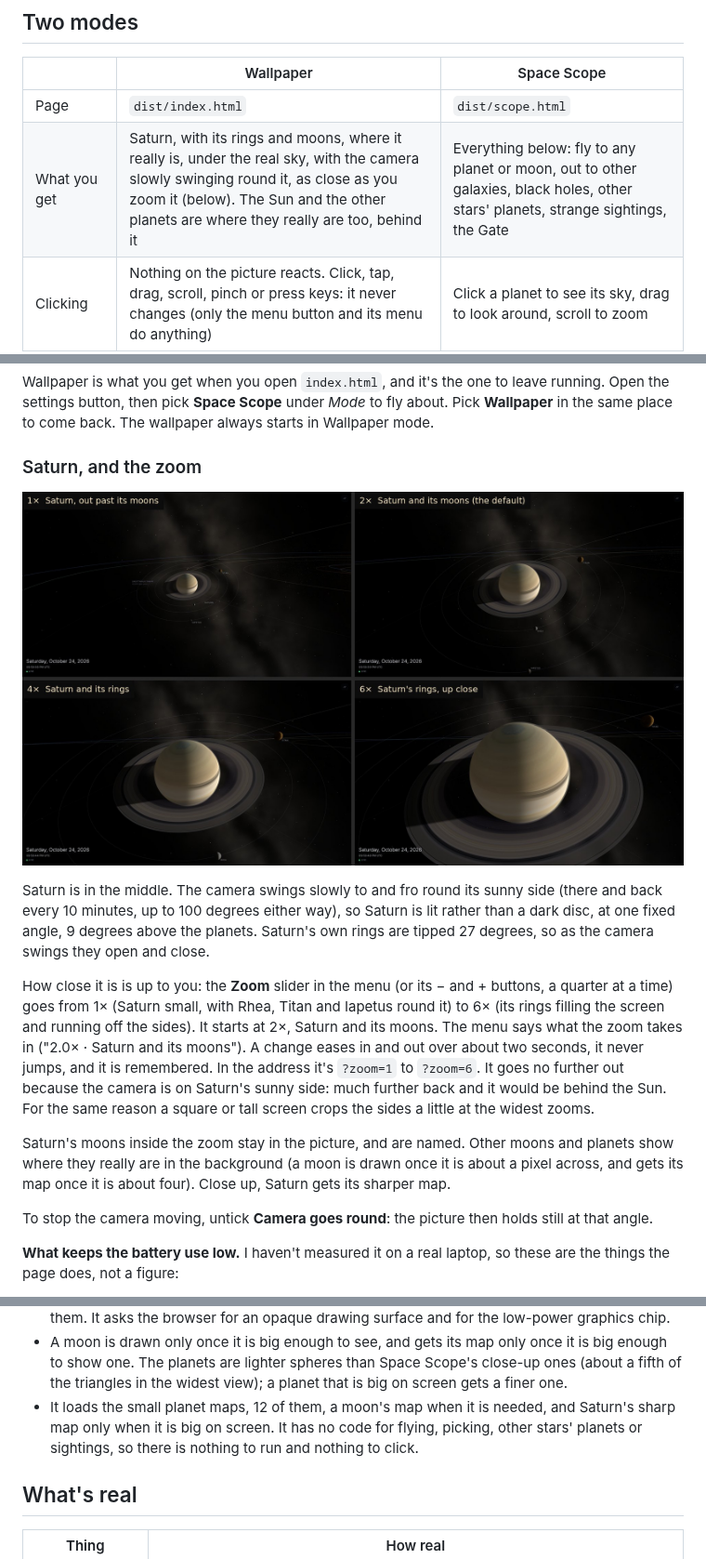
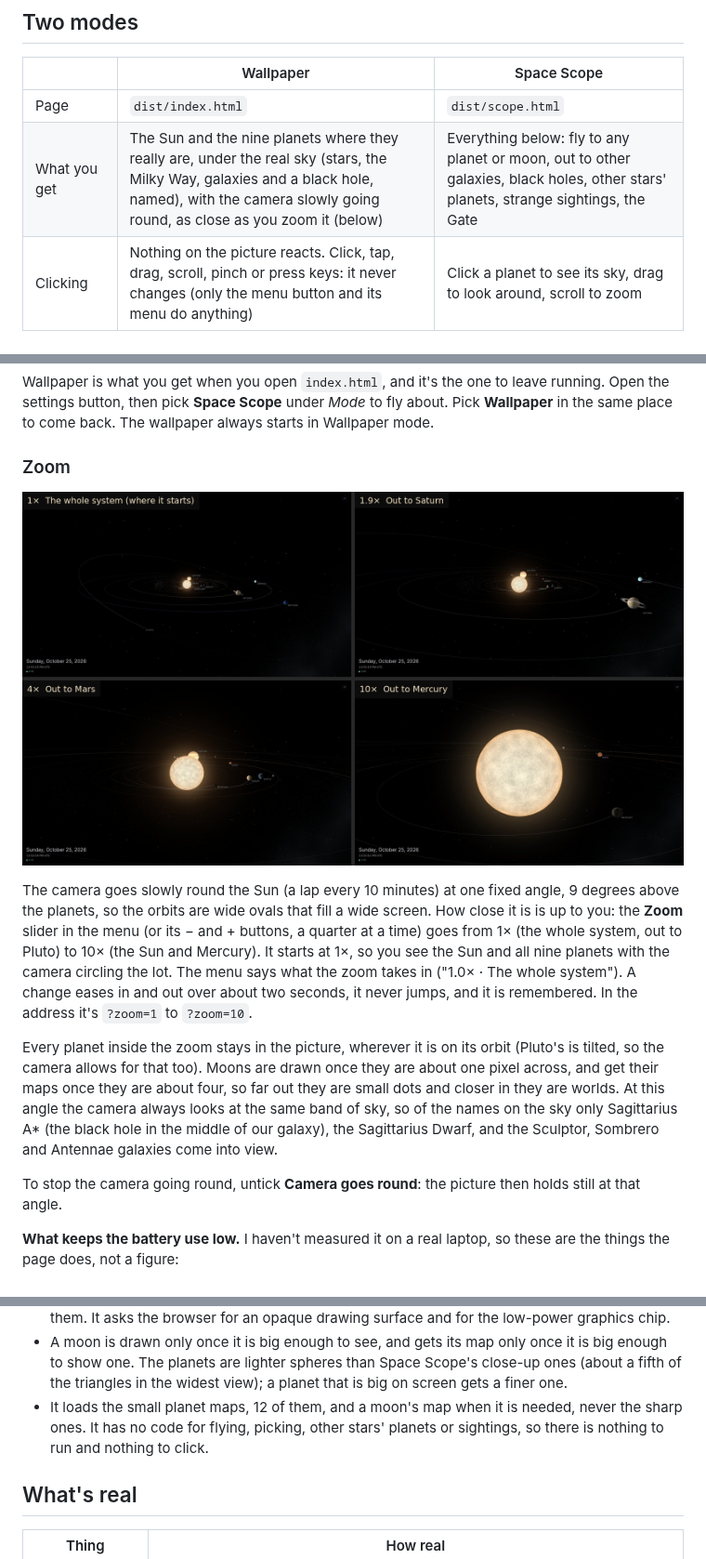
Before and after one commit to pradeepw1/Vibing, a Markdown page: solar-wallpaper/README.md, 3 parts joined by grey strips. Shown at 93% size. Drawn GitHub-style; pictures changed too: solar-wallpaper/docs/zoom-levels.jpg.

```diff
--- a/solar-wallpaper/README.md
+++ b/solar-wallpaper/README.md
@@ -12,12 +12,12 @@ It runs in any browser and works as a desktop wallpaper on Windows, macOS and Li
 | | Wallpaper | Space Scope |
 |---|---|---|
 | Page | `dist/index.html` | `dist/scope.html` |
-| What you get | Saturn, with its rings and moons, where it really is, under the real sky, with the camera slowly swinging round it, as close as you zoom it (below). The Sun and the other planets are where they really are too, behind it | Everything below: fly to any planet or moon, out to other galaxies, black holes, other stars' planets, strange sightings, the Gate |
+| What you get | The Sun and the nine planets where they really are, under the real sky (stars, the Milky Way, galaxies and a black hole, named), with the camera slowly going round, as close as you zoom it (below) | Everything below: fly to any planet or moon, out to other galaxies, black holes, other stars' planets, strange sightings, the Gate |
 | Clicking | Nothing on the picture reacts. Click, tap, drag, scroll, pinch or press keys: it never changes (only the menu button and its menu do anything) | Click a planet to see its sky, drag to look around, scroll to zoom |
 | Battery | As low as it can be (see below) | Much more. It draws all the time, at up to 60 frames a second |
 | Download | About 0.9 MB of code, plus 12 small planet maps (about 1.7 MB as files), and a moon's small map only once the moon is big enough on screen to show one | About 1.1 MB of code, plus up to 16 MB of planet maps |
 
 Wallpaper is what you get when you open `index.html`, and it's the one to leave running. Open the settings button, then pick **Space Scope** under *Mode* to fly about. Pick **Wallpaper** in the same place to come back. The wallpaper always starts in Wallpaper mode.
 
-### Saturn, and the zoom
+### Zoom
 
@@ -25,11 +25,9 @@ Wallpaper is what you get when you open `index.html`, and it's the one to leave
 
-Saturn is in the middle. The camera swings slowly to and fro round its sunny side (there and back every 10 minutes, up to 100 degrees either way), so Saturn is lit rather than a dark disc, at one fixed angle, 9 degrees above the planets. Saturn's own rings are tipped 27 degrees, so as the camera swings they open and close.
+The camera goes slowly round the Sun (a lap every 10 minutes) at one fixed angle, 9 degrees above the planets, so the orbits are wide ovals that fill a wide screen. How close it is is up to you: the **Zoom** slider in the menu (or its − and + buttons, a quarter at a time) goes from 1× (the whole system, out to Pluto) to 10× (the Sun and Mercury). It starts at 1×, so you see the Sun and all nine planets with the camera circling the lot. The menu says what the zoom takes in ("1.0× · The whole system"). A change eases in and out over about two seconds, it never jumps, and it is remembered. In the address it's `?zoom=1` to `?zoom=10`.
 
-How close it is is up to you: the **Zoom** slider in the menu (or its − and + buttons, a quarter at a time) goes from 1× (Saturn small, with Rhea, Titan and Iapetus round it) to 6× (its rings filling the screen and running off the sides). It starts at 2×, Saturn and its moons. The menu says what the zoom takes in ("2.0× · Saturn and its moons"). A change eases in and out over about two seconds, it never jumps, and it is remembered. In the address it's `?zoom=1` to `?zoom=6`. It goes no further out because the camera is on Saturn's sunny side: much further back and it would be behind the Sun. For the same reason a square or tall screen crops the sides a little at the widest zooms.
+Every planet inside the zoom stays in the picture, wherever it is on its orbit (Pluto's is tilted, so the camera allows for that too). Moons are drawn once they are about one pixel across, and get their maps once they are about four, so far out they are small dots and closer in they are worlds. At this angle the camera always looks at the same band of sky, so of the names on the sky only Sagittarius A* (the black hole in the middle of our galaxy), the Sagittarius Dwarf, and the Sculptor, Sombrero and Antennae galaxies come into view.
 
-Saturn's moons inside the zoom stay in the picture, and are named. Other moons and planets show where they really are in the background (a moon is drawn once it is about a pixel across, and gets its map once it is about four). Close up, Saturn gets its sharper map.
-
-To stop the camera moving, untick **Camera goes round**: the picture then holds still at that angle.
+To stop the camera going round, untick **Camera goes round**: the picture then holds still at that angle.
 
 **What keeps the battery use low.** I haven't measured it on a real laptop, so these are the things the page does, not a figure:
 
@@ -38,7 +36,7 @@ To stop the camera moving, untick **Camera goes round**: the picture then holds
 - At real speed, the planets are moved once a second instead of every frame.
 - It never draws more than about 2.5 million pixels (a 1080p screen is 2.1 million), however big the screen is or becomes, and it smooths edges only on screens that aren't sharp enough to hide them. It asks the browser for an opaque drawing surface and for the low-power graphics chip.
 - A moon is drawn only once it is big enough to see, and gets its map only once it is big enough to show one. The planets are lighter spheres than Space Scope's close-up ones (about a fifth of the triangles in the widest view); a planet that is big on screen gets a finer one.
-- It loads the small planet maps, 12 of them, a moon's map when it is needed, and Saturn's sharp map only when it is big on screen. It has no code for flying, picking, other stars' planets or sightings, so there is nothing to run and nothing to click.
+- It loads the small planet maps, 12 of them, and a moon's map when it is needed, never the sharp ones. It has no code for flying, picking, other stars' planets or sightings, so there is nothing to run and nothing to click.
 
 ## What's real
 
```
Also changed, not shown: other parts of solar-wallpaper/README.md (+3 -3 lines), 10 other files.
